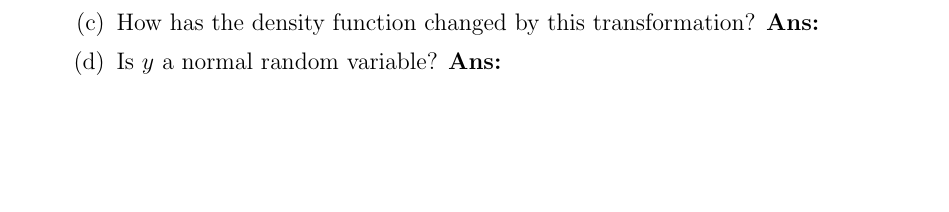
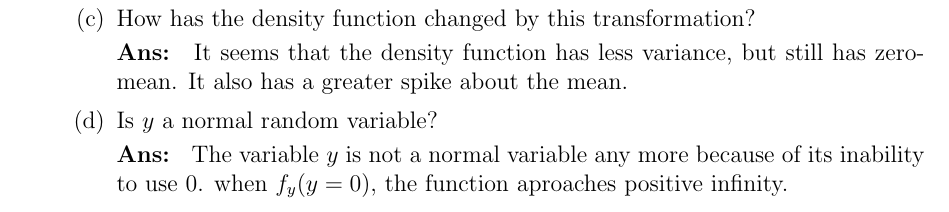
Before and after one commit to nsm0014-optimalEstimation/hw1, a LaTeX problem sheet (hw1.tex): part of page 16 of 16 before the commit and part of page 17 of 17 after it, cut so that both start at the same text, the shorter picture padded with empty space. Compiled offline with pdfLaTeX.

Commit message:
Completed hw 1

```diff
--- a/hw1.tex
+++ b/hw1.tex
@@ -540,9 +546,15 @@
 
+		\part{How has the density function changed by this transformation?}
+
+		\solution
+		{
+			It seems that the density function has less variance, but still has zero-mean. It also has a greater spike about the mean.
 		}
-		\part{How has the density function changed by this transformation?}
-		\solution
 		\part{Is $y$ a normal random variable?}
-		\solution
+
+		\solution{
+			The variable $y$ is not a normal variable any more because of its inability to use 0. when $f_y(y=0)$, the function aproaches positive infinity.
+		}
 	\end{parts}
 \end{questions}
 \end{document}
```
Also changed, not shown: Q7_b.png (added), hw1.tex (6 more changed lines), 2 other files.
